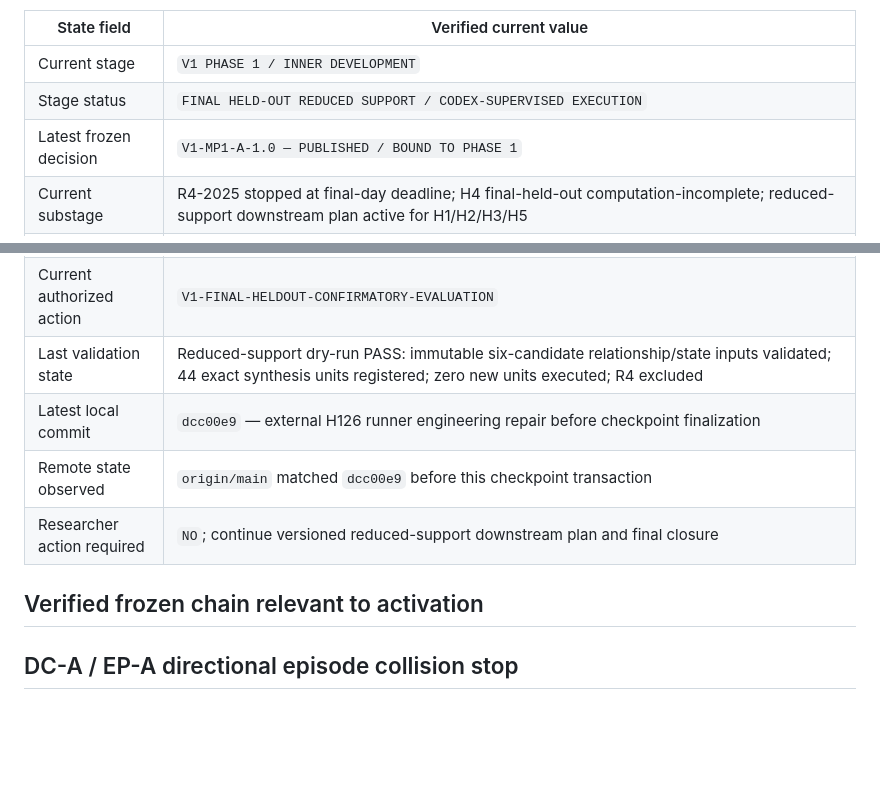
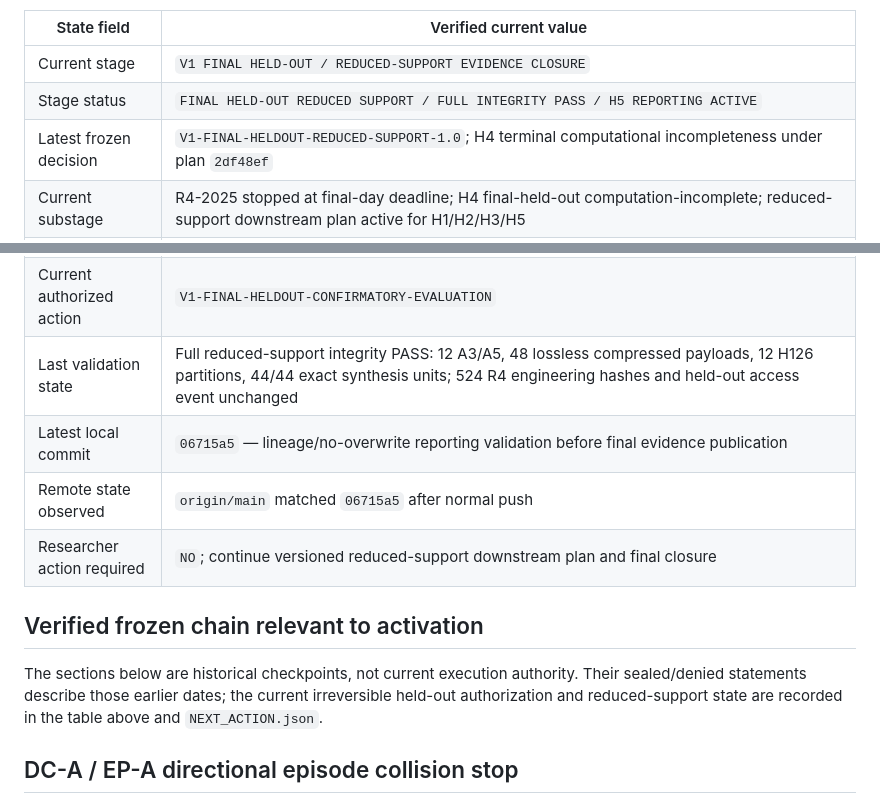
Before and after one commit to reinafeng2006/Mechanism-Aware-Statistical-Arbitrage, a Markdown page: research/AGENT_STATE.md, 2 parts joined by grey strips. Rendered like a GitHub page; blank space fills up the shorter version.

```diff
--- a/research/AGENT_STATE.md
+++ b/research/AGENT_STATE.md
@@ -6,9 +6,9 @@ Basis: repository records and Git state verified during initialization; prompt a
 
 | State field | Verified current value |
 |---|---|
-| Current stage | `V1 PHASE 1 / INNER DEVELOPMENT` |
-| Stage status | `FINAL HELD-OUT REDUCED SUPPORT / CODEX-SUPERVISED EXECUTION` |
-| Latest frozen decision | `V1-MP1-A-1.0 — PUBLISHED / BOUND TO PHASE 1` |
+| Current stage | `V1 FINAL HELD-OUT / REDUCED-SUPPORT EVIDENCE CLOSURE` |
+| Stage status | `FINAL HELD-OUT REDUCED SUPPORT / FULL INTEGRITY PASS / H5 REPORTING ACTIVE` |
+| Latest frozen decision | `V1-FINAL-HELDOUT-REDUCED-SUPPORT-1.0`; H4 terminal computational incompleteness under plan `2df48ef` |
 | Current substage | R4-2025 stopped at final-day deadline; H4 final-held-out computation-incomplete; reduced-support downstream plan active for H1/H2/H3/H5 |
 | Dataset version | `CORE-DATASET-FREEZE-V1` |
 | Dataset root fingerprint | `3952FC92E5AB88787E82AE5629609C87150035A449A3D31C6030D0ADEE0C3616` |
@@ -16,12 +16,14 @@ Basis: repository records and Git state verified during initialization; prompt a
 | Held-out status | `AUTHORIZED / OPENED IRREVERSIBLY`; access-event hash preserved; no redesign permitted |
 | Computation authorization | `CODEX-SUPERVISED CHECKPOINTED REDUCED-SUPPORT EXECUTION`; explicitly authorized in chat on 2026-09-17; six-candidate H1/H2/H3/H5 A3/A5 and H126 A1/CS2; no R4-2025 execution |
 | Current authorized action | `V1-FINAL-HELDOUT-CONFIRMATORY-EVALUATION` |
-| Last validation state | Reduced-support dry-run PASS: immutable six-candidate relationship/state inputs validated; 44 exact synthesis units registered; zero new units executed; R4 excluded |
-| Latest local commit | `dcc00e9` — external H126 runner engineering repair before checkpoint finalization |
-| Remote state observed | `origin/main` matched `dcc00e9` before this checkpoint transaction |
+| Last validation state | Full reduced-support integrity PASS: 12 A3/A5, 48 lossless compressed payloads, 12 H126 partitions, 44/44 exact synthesis units; 524 R4 engineering hashes and held-out access event unchanged |
+| Latest local commit | `06715a5` — lineage/no-overwrite reporting validation before final evidence publication |
+| Remote state observed | `origin/main` matched `06715a5` after normal push |
 | Researcher action required | `NO`; continue versioned reduced-support downstream plan and final closure |
 
 ## Verified frozen chain relevant to activation
+
+The sections below are historical checkpoints, not current execution authority. Their sealed/denied statements describe those earlier dates; the current irreversible held-out authorization and reduced-support state are recorded in the table above and `NEXT_ACTION.json`.
 
 ## DC-A / EP-A directional episode collision stop
 
```
Also changed, not shown: other parts of research/AGENT_STATE.md (+1 -1 lines), research/AGENT_RUN_LOG.md (+9 -0 lines), 1 other file.
